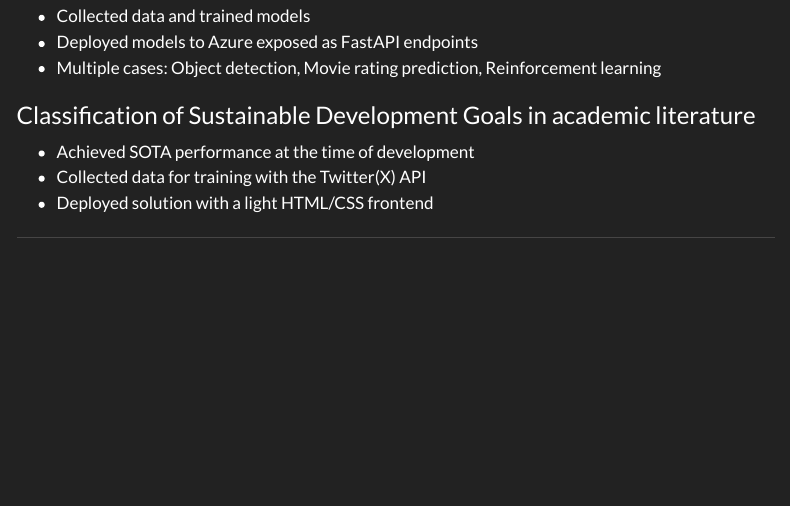
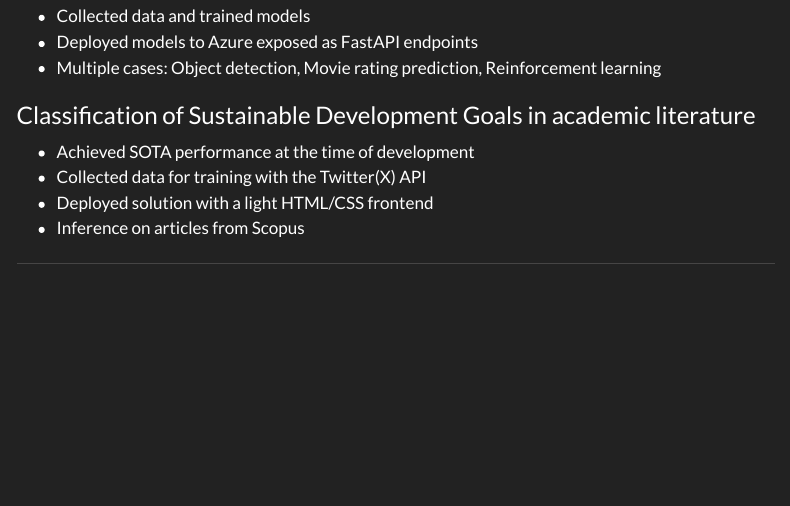
Before and after one commit to RSM-git/rsm-git.github.io, a Quarto document (projects.qmd): the page in a window 1100 px wide, from 350 px down. Rendered offline with R 4.5, knitr and Pandoc in place of Quarto, with nearby package versions; menus at the side of the page are left out.

Commit message:
Added small description to project

```diff
--- a/projects.qmd
+++ b/projects.qmd
@@ -20,5 +20,6 @@ title: "Projects"
 - Achieved SOTA performance at the time of development
 - Collected data for training with the Twitter(X) API
 - Deployed solution with a light HTML/CSS frontend
+- Inference on articles from Scopus
 
 ---
```
